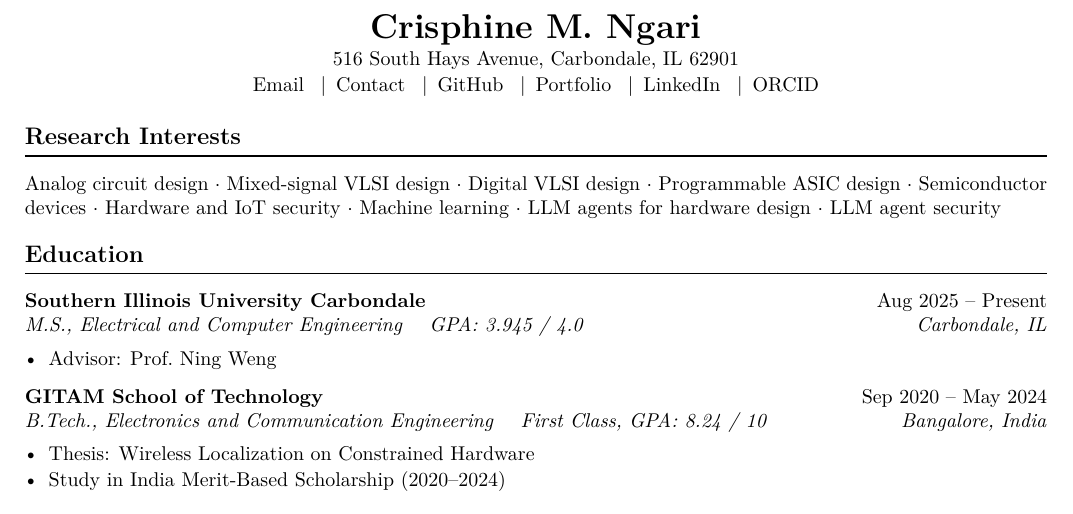
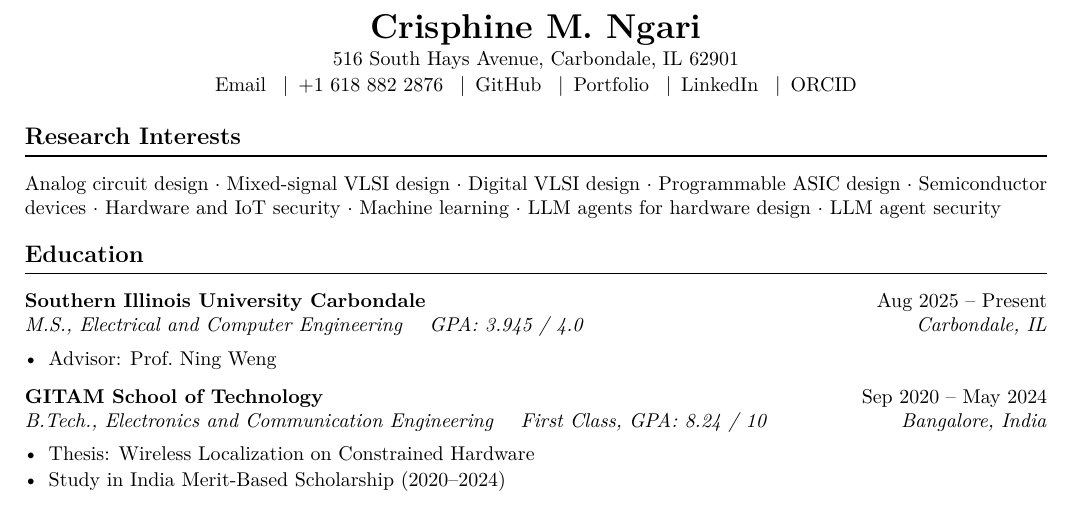
Before and after one commit to crisphinen/crisphinen.github.io, a LaTeX CV (cv/Crisphine_Resume.tex): part of page 1 of 2, cut so that both start at the same text. Compiled offline with pdfLaTeX.

Commit message:
Show the phone number as visible text again

```diff
--- a/cv/Crisphine_Resume.tex
+++ b/cv/Crisphine_Resume.tex
@@ -31,7 +31,7 @@
   \vspace{0.12em}
   \href{mailto:c.ngari@siu.edu}{Email}
   \enspace$\mid$\enspace
-  \href{tel:+16188822876}{Contact}
+  \href{tel:+16188822876}{+1 618 882 2876}
   \enspace$\mid$\enspace
   \href{https://github.com/crisphinen}{GitHub}
   \enspace$\mid$\enspace
```
Also changed, not shown: Crisphine_Resume.pdf, cv/Crisphine_Resume.pdf, 1 other file.
